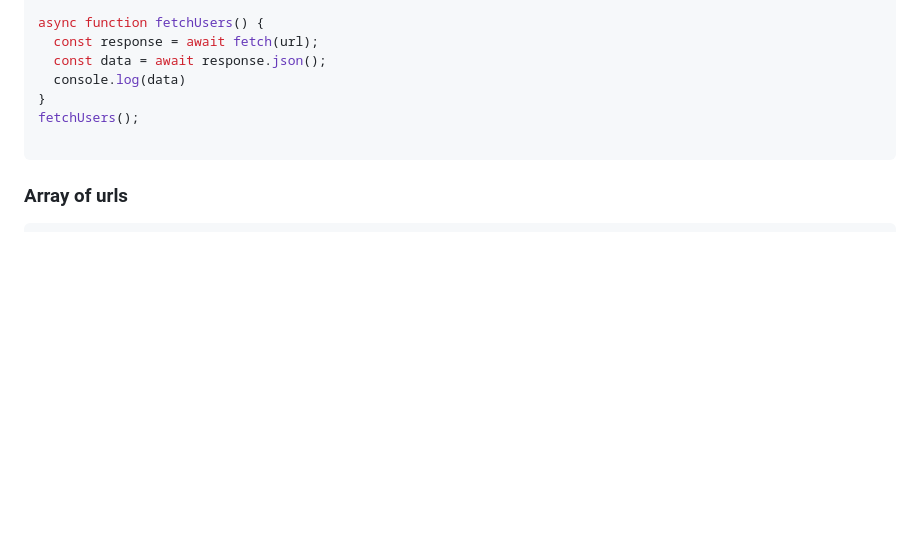
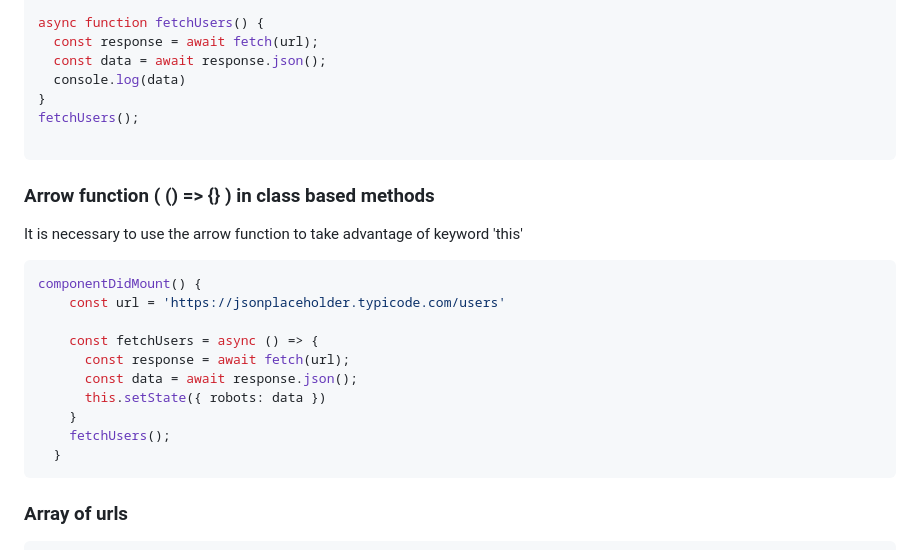
Before and after one commit to ballingj/basic-webdev, a Markdown page: javascript/14-asynchnous/0-readme.md, the part around the change. GitHub-like rendering; blank space fills up the shorter version.

Commit message:
async await notes

````diff
--- a/javascript/14-asynchnous/0-readme.md
+++ b/javascript/14-asynchnous/0-readme.md
@@ -130,6 +130,22 @@ fetchUsers();
 
 ```
 
+### Arrow function ( () => {} ) in class based methods
+It is necessary to use the arrow function to take advantage of keyword 'this'
+
+```js
+componentDidMount() {
+    const url = 'https://jsonplaceholder.typicode.com/users'
+
+    const fetchUsers = async () => {
+      const response = await fetch(url);
+      const data = await response.json();
+      this.setState({ robots: data })
+    }
+    fetchUsers();
+  }
+```
+
 ### Array of urls
 ``` js
 const urls = [
````
